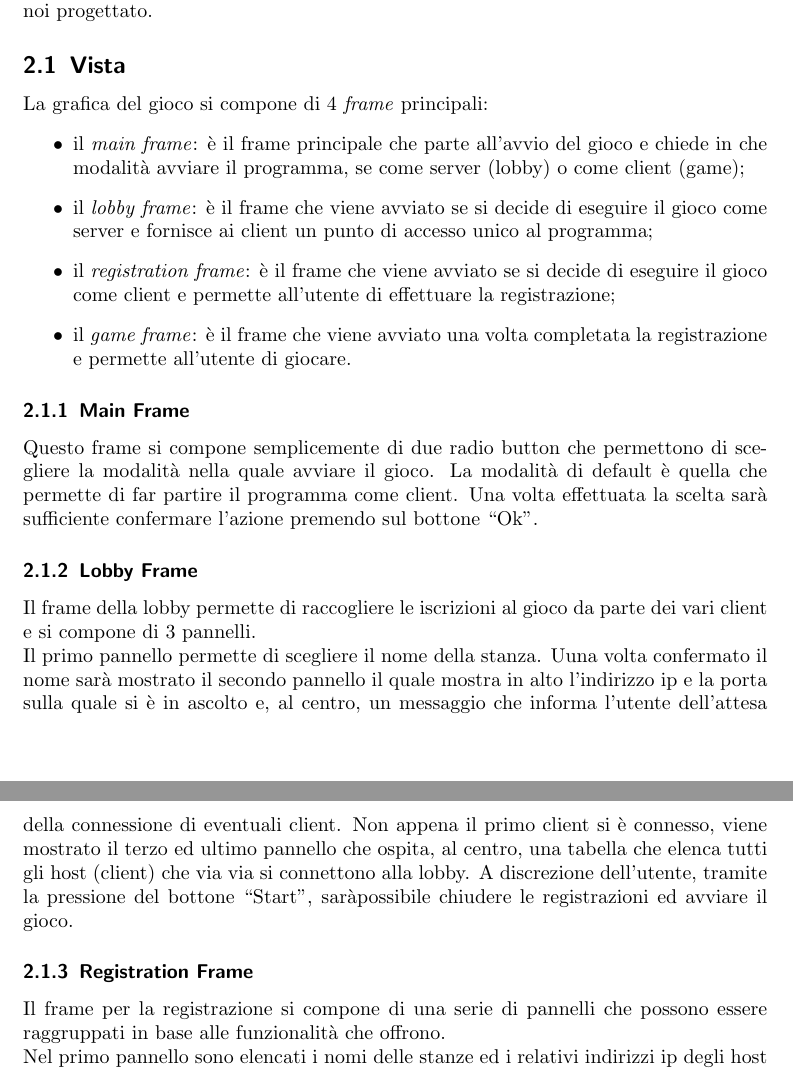
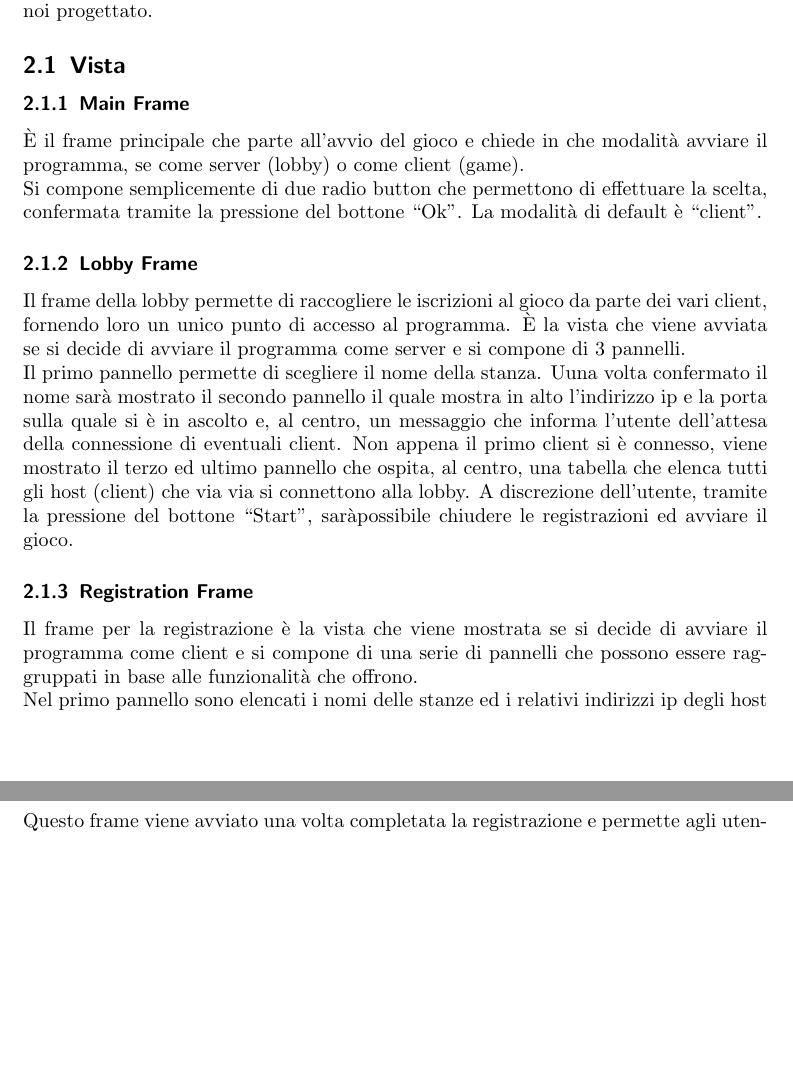
Before and after one commit to DSBattleSheep/relazione-sd, a LaTeX paper (main.tex, which reads core/progettazione_vista.tex): two parts of pages 2 and 3 of 14, joined at a grey line, cut so that both start at the same text, the shorter picture padded with empty space. Compiled offline with pdfLaTeX.

Commit message:
vista a posto

```diff
--- a/core/progettazione_vista.tex
+++ b/core/progettazione_vista.tex
@@ -1,35 +1,23 @@
 \subsection{Vista}
-La grafica del gioco si compone di 4 \textit{frame} principali:
-\begin{itemize}
-	\item il \textit{main frame}: è il frame principale che parte all'avvio del
-	gioco e chiede in che modalità avviare il programma, se come server (lobby)
-	o come client (game);
-	\item il \textit{lobby frame}: è il frame che viene avviato se si decide di
-	eseguire il gioco come server e fornisce ai client un punto di accesso unico
-	al programma;
-	\item il \textit{registration frame}: è il frame che viene avviato se si
-	decide di eseguire il gioco come client e permette all'utente di effettuare
-	la registrazione;
-	\item il \textit{game frame}: è il frame che viene avviato una volta
-	completata la registrazione e permette all'utente di giocare.
-\end{itemize}
 
 
 
 \subsubsection{Main Frame}
 \label{subsubsection:progettazione_main_frame}
-Questo frame si compone semplicemente di due radio button che permettono di
-scegliere la modalità nella quale avviare il gioco. La modalità di default è
-quella che permette di far partire il programma come client. Una volta
-effettuata la scelta sarà sufficiente confermare l'azione premendo sul bottone
-``Ok''.
+È il frame principale che parte all'avvio del gioco e chiede in che modalità
+avviare il programma, se come server (lobby) o come client (game).\newline
+Si compone semplicemente di due radio button che permettono di effettuare la
+scelta, confermata tramite la pressione del bottone ``Ok''. La modalità di
+default è ``client''.
 
 
 
 \subsubsection{Lobby Frame}
 \label{subsubsection:progettazione_lobby_frame}
 Il frame della lobby permette di raccogliere le iscrizioni al gioco da parte dei
-vari client e si compone di 3 pannelli.\newline
+vari client, fornendo loro un unico punto di accesso al programma. È la vista
+che viene avviata se si decide di avviare il programma come server e si compone
+di 3 pannelli.\newline
 Il primo pannello permette di scegliere il nome della stanza. Uuna volta
 confermato il nome sarà mostrato il secondo pannello il quale mostra in alto
 l'indirizzo ip e la porta sulla quale si è in ascolto e, al centro, un messaggio
@@ -44,8 +32,9 @@ gioco.
 
 \subsubsection{Registration Frame}
 \label{subsubsection:progettazione_registration_frame}
-Il frame per la registrazione si compone di una serie di pannelli che possono
-essere raggruppati in base alle funzionalità che offrono.\newline
+Il frame per la registrazione è la vista che viene mostrata se si decide di
+avviare il programma come client e si compone di una serie di pannelli che
+possono essere raggruppati in base alle funzionalità che offrono.\newline
 Nel primo pannello sono elencati i nomi delle stanze ed i relativi indirizzi ip
 degli host che eseguono il server (lobby). Questo pannello permette all'utente
 di scegliere a quale partita iscriversi. È inoltre fornita, tramite la pressione
@@ -71,3 +60,4 @@ ip ed username del giocatore alla lobby (entry point).
 
 \subsubsection{Game Frame}
 \label{subsubsection:progettazione_game_frame}
+Questo frame viene avviato una volta completata la registrazione e permette agli
```
Also changed, not shown: core/implementazione_vista.tex (+8 -13 lines), core/progettazione_vista.tex (6 more changed lines).
